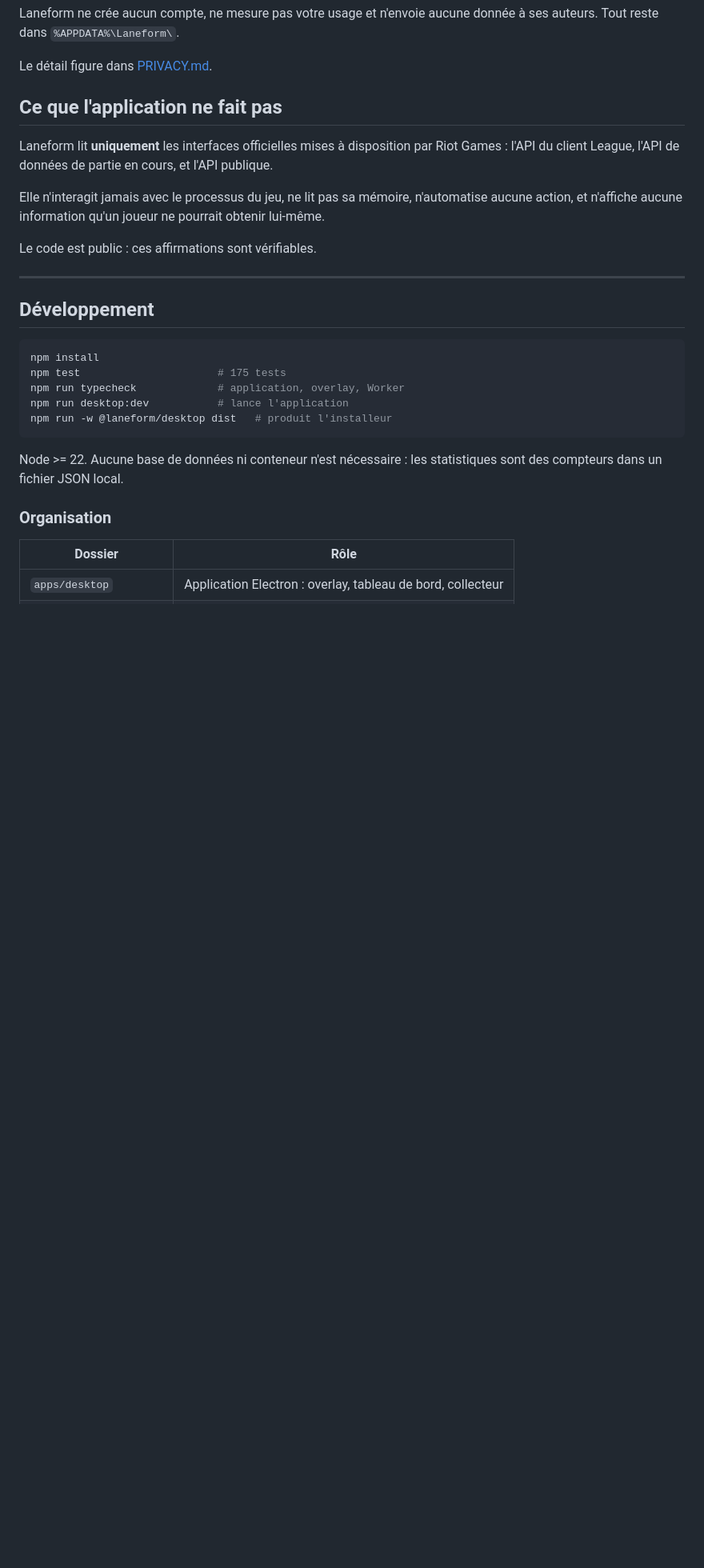
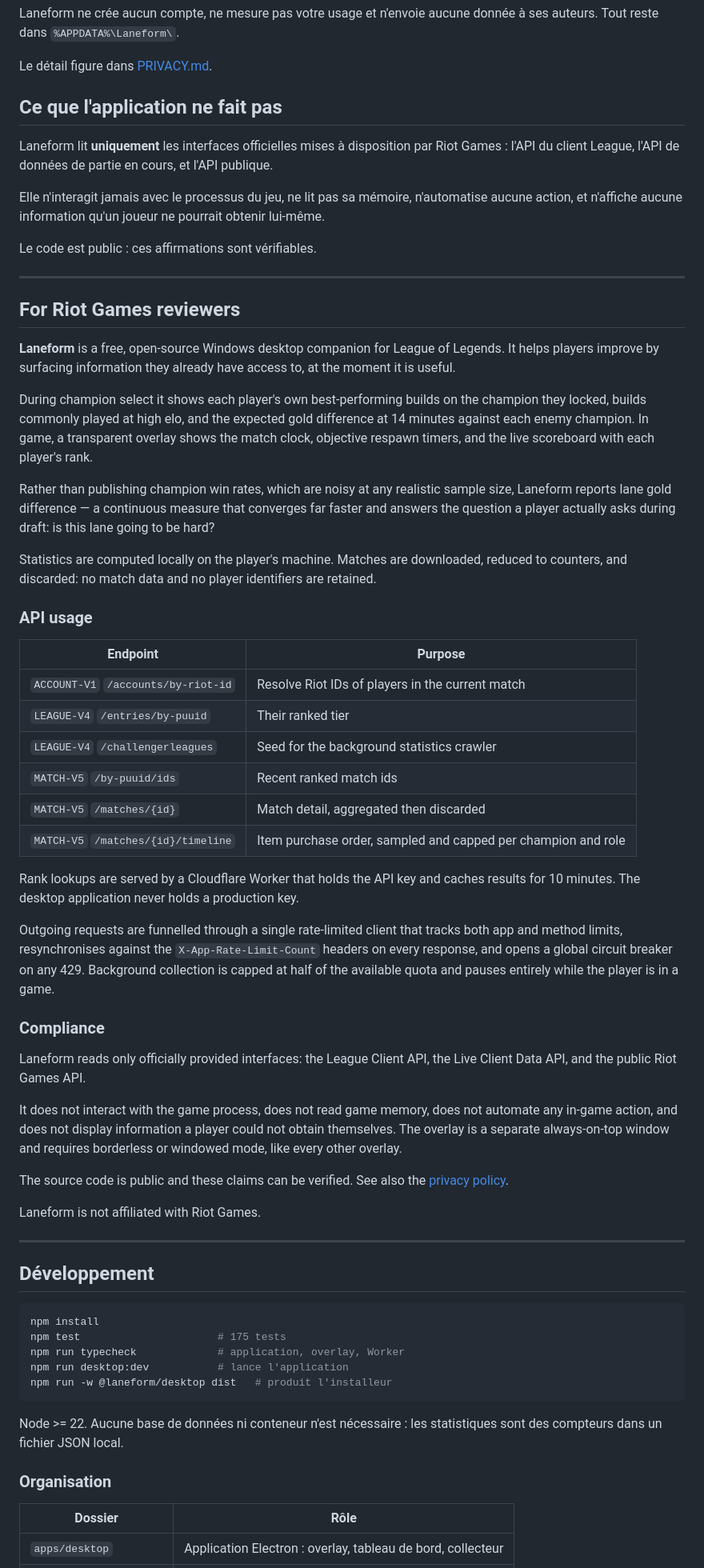
Before and after one commit to sofjade6/Laneform, a Markdown page: README.md, the part around the change. Shown at 80% size. GitHub-like rendering; blank space fills up the shorter version.

Commit message:
Section README destinée aux relecteurs Riot
En anglais, comme le portail développeur et ses relecteurs.

Décrit le produit, liste les six endpoints réellement appelés — SUMMONER-V4
et SPECTATOR-V5 sont définis dans le client mais jamais invoqués, les
déclarer aurait été inexact — et détaille la gestion du quota : limites app
et méthode suivies, resynchronisation sur les en-têtes de réponse,
coupe-circuit sur 429, collecte de fond plafonnée à la moitié du quota et
suspendue en partie.

Le paragraphe de conformité énonce ce que l'application ne fait pas, avec le
renvoi au code public qui rend ces affirmations vérifiables.

````diff
--- a/README.md
+++ b/README.md
@@ -84,6 +84,65 @@ Le code est public : ces affirmations sont vérifiables.
 
 ---
 
+## For Riot Games reviewers
+
+**Laneform** is a free, open-source Windows desktop companion for League of
+Legends. It helps players improve by surfacing information they already have
+access to, at the moment it is useful.
+
+During champion select it shows each player's own best-performing builds on
+the champion they locked, builds commonly played at high elo, and the expected
+gold difference at 14 minutes against each enemy champion. In game, a
+transparent overlay shows the match clock, objective respawn timers, and the
+live scoreboard with each player's rank.
+
+Rather than publishing champion win rates, which are noisy at any realistic
+sample size, Laneform reports lane gold difference — a continuous measure that
+converges far faster and answers the question a player actually asks during
+draft: is this lane going to be hard?
+
+Statistics are computed locally on the player's machine. Matches are
+downloaded, reduced to counters, and discarded: no match data and no player
+identifiers are retained.
+
+### API usage
+
+| Endpoint | Purpose |
+|---|---|
+| `ACCOUNT-V1` `/accounts/by-riot-id` | Resolve Riot IDs of players in the current match |
+| `LEAGUE-V4` `/entries/by-puuid` | Their ranked tier |
+| `LEAGUE-V4` `/challengerleagues` | Seed for the background statistics crawler |
+| `MATCH-V5` `/by-puuid/ids` | Recent ranked match ids |
+| `MATCH-V5` `/matches/{id}` | Match detail, aggregated then discarded |
+| `MATCH-V5` `/matches/{id}/timeline` | Item purchase order, sampled and capped per champion and role |
+
+Rank lookups are served by a Cloudflare Worker that holds the API key and
+caches results for 10 minutes. The desktop application never holds a
+production key.
+
+Outgoing requests are funnelled through a single rate-limited client that
+tracks both app and method limits, resynchronises against the
+`X-App-Rate-Limit-Count` headers on every response, and opens a global circuit
+breaker on any 429. Background collection is capped at half of the available
+quota and pauses entirely while the player is in a game.
+
+### Compliance
+
+Laneform reads only officially provided interfaces: the League Client API, the
+Live Client Data API, and the public Riot Games API.
+
+It does not interact with the game process, does not read game memory, does not
+automate any in-game action, and does not display information a player could
+not obtain themselves. The overlay is a separate always-on-top window and
+requires borderless or windowed mode, like every other overlay.
+
+The source code is public and these claims can be verified. See also the
+[privacy policy](./PRIVACY.md).
+
+Laneform is not affiliated with Riot Games.
+
+---
+
 ## Développement
 
 ```bash
````
